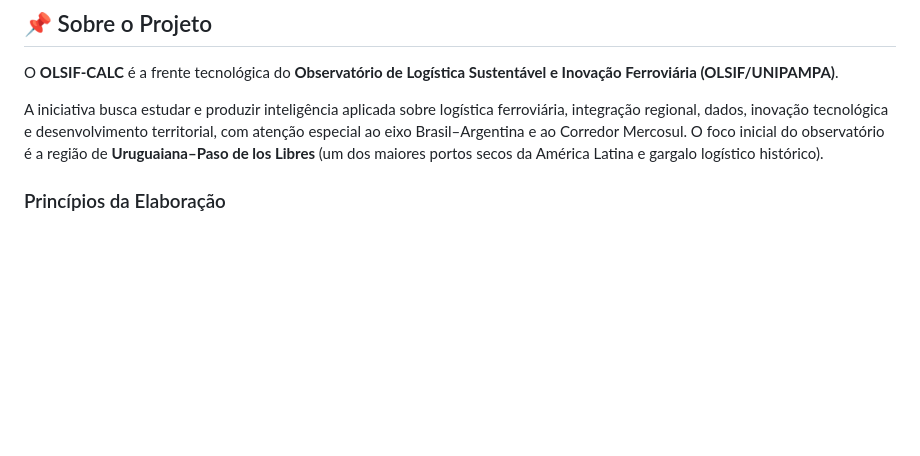
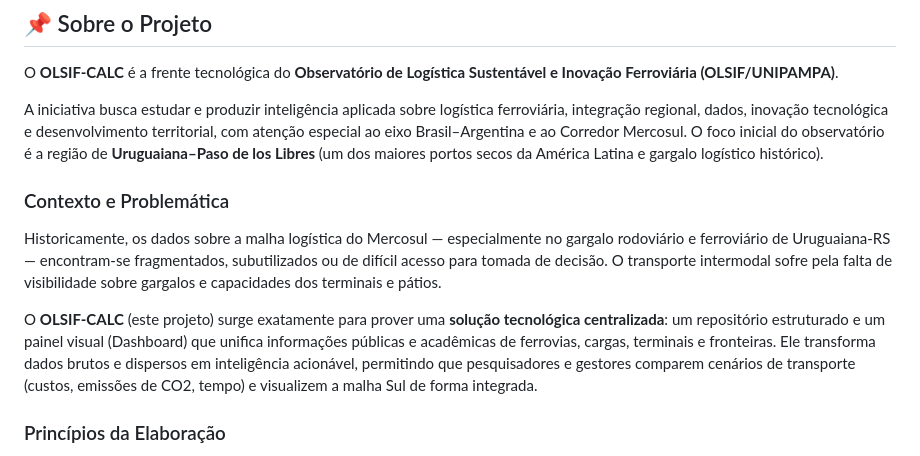
Before and after one commit to FelRFDev/olsif_01, a Markdown page: README.md, the part around the change. GitHub-like rendering; blank space fills up the shorter version.

Commit message:
feat:sending olsif project files

```diff
--- a/README.md
+++ b/README.md
@@ -11,6 +11,11 @@
 O **OLSIF-CALC** é a frente tecnológica do **Observatório de Logística Sustentável e Inovação Ferroviária (OLSIF/UNIPAMPA)**.
 
 A iniciativa busca estudar e produzir inteligência aplicada sobre logística ferroviária, integração regional, dados, inovação tecnológica e desenvolvimento territorial, com atenção especial ao eixo Brasil–Argentina e ao Corredor Mercosul. O foco inicial do observatório é a região de **Uruguaiana–Paso de los Libres** (um dos maiores portos secos da América Latina e gargalo logístico histórico).
+
+### Contexto e Problemática
+Historicamente, os dados sobre a malha logística do Mercosul — especialmente no gargalo rodoviário e ferroviário de Uruguaiana-RS — encontram-se fragmentados, subutilizados ou de difícil acesso para tomada de decisão. O transporte intermodal sofre pela falta de visibilidade sobre gargalos e capacidades dos terminais e pátios.
+
+O **OLSIF-CALC** (este projeto) surge exatamente para prover uma **solução tecnológica centralizada**: um repositório estruturado e um painel visual (Dashboard) que unifica informações públicas e acadêmicas de ferrovias, cargas, terminais e fronteiras. Ele transforma dados brutos e dispersos em inteligência acionável, permitindo que pesquisadores e gestores comparem cenários de transporte (custos, emissões de CO2, tempo) e visualizem a malha Sul de forma integrada.
 
 ### Princípios da Elaboração
 A ideia central desta aplicação é **transformar infraestrutura física em redes inteligentes, sustentáveis e orientadas por dados**.
```
Also changed, not shown: README_en.md (+5 -0 lines).
